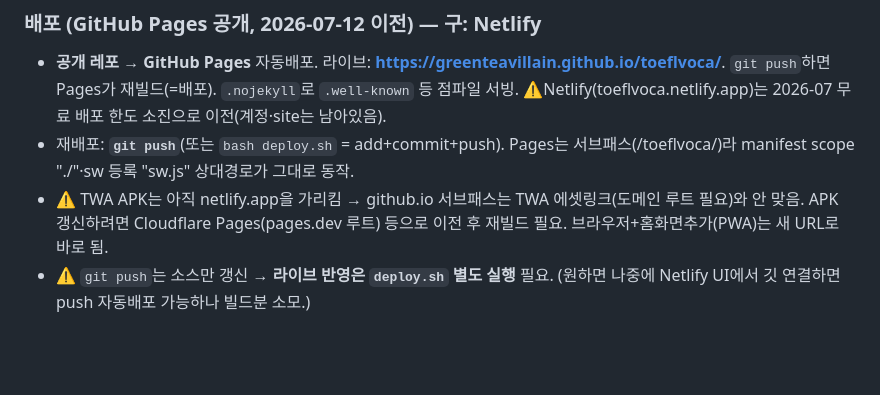
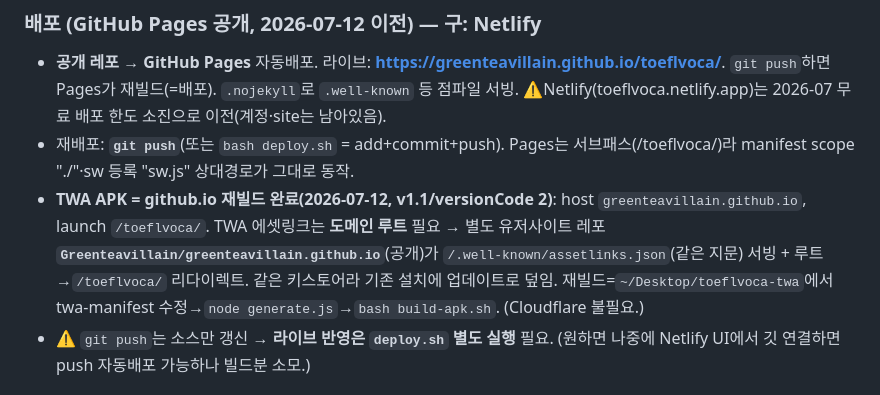
Before and after one commit to Greenteavillain/toeflvoca, a Markdown page: CLAUDE.md, the part around the change. GitHub-like rendering; blank space fills up the shorter version.

Commit message:
docs: APK를 GitHub Pages로 재빌드(도메인루트 assetlinks 레포)
Co-Authored-By: Claude Fable 5 <noreply@anthropic.com>

```diff
--- a/CLAUDE.md
+++ b/CLAUDE.md
@@ -240,7 +240,7 @@ icons/          # icon-512/192 · apple-touch-icon(180) · favicon-32 (파란
 ### 배포 (GitHub Pages 공개, 2026-07-12 이전) — 구: Netlify
 - **공개 레포 → GitHub Pages** 자동배포. 라이브: **https://greenteavillain.github.io/toeflvoca/**. `git push`하면 Pages가 재빌드(=배포). `.nojekyll`로 `.well-known` 등 점파일 서빙. ⚠️Netlify(toeflvoca.netlify.app)는 2026-07 무료 배포 한도 소진으로 이전(계정·site는 남아있음).
 - 재배포: **`git push`**(또는 `bash deploy.sh` = add+commit+push). Pages는 서브패스(/toeflvoca/)라 manifest scope "./"·sw 등록 "sw.js" 상대경로가 그대로 동작.
-- ⚠️ TWA APK는 아직 netlify.app을 가리킴 → github.io 서브패스는 TWA 에셋링크(도메인 루트 필요)와 안 맞음. APK 갱신하려면 Cloudflare Pages(pages.dev 루트) 등으로 이전 후 재빌드 필요. 브라우저+홈화면추가(PWA)는 새 URL로 바로 됨.
+- **TWA APK = github.io 재빌드 완료(2026-07-12, v1.1/versionCode 2)**: host `greenteavillain.github.io`, launch `/toeflvoca/`. TWA 에셋링크는 **도메인 루트** 필요 → 별도 유저사이트 레포 **`Greenteavillain/greenteavillain.github.io`**(공개)가 `/.well-known/assetlinks.json`(같은 지문) 서빙 + 루트→`/toeflvoca/` 리다이렉트. 같은 키스토어라 기존 설치에 업데이트로 덮임. 재빌드=`~/Desktop/toeflvoca-twa`에서 twa-manifest 수정→`node generate.js`→`bash build-apk.sh`. (Cloudflare 불필요.)
 - ⚠️ `git push`는 소스만 갱신 → **라이브 반영은 `deploy.sh` 별도 실행** 필요. (원하면 나중에 Netlify UI에서 깃 연결하면 push 자동배포 가능하나 빌드분 소모.)
 
 ### TWA(APK) — 완성 (2026-07-10)
```
